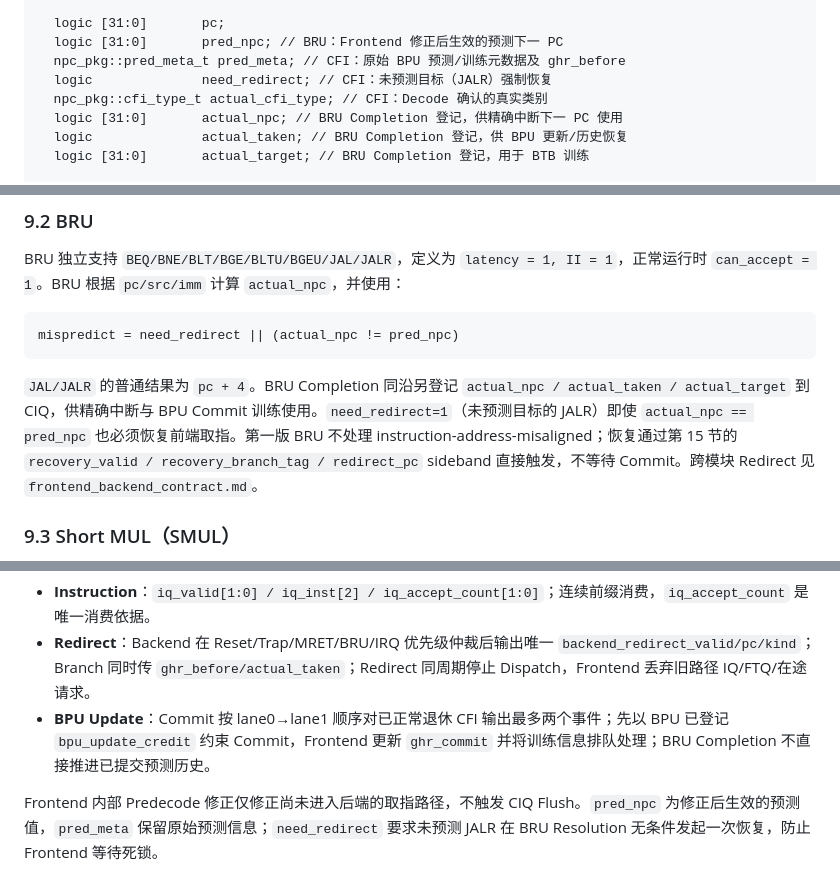
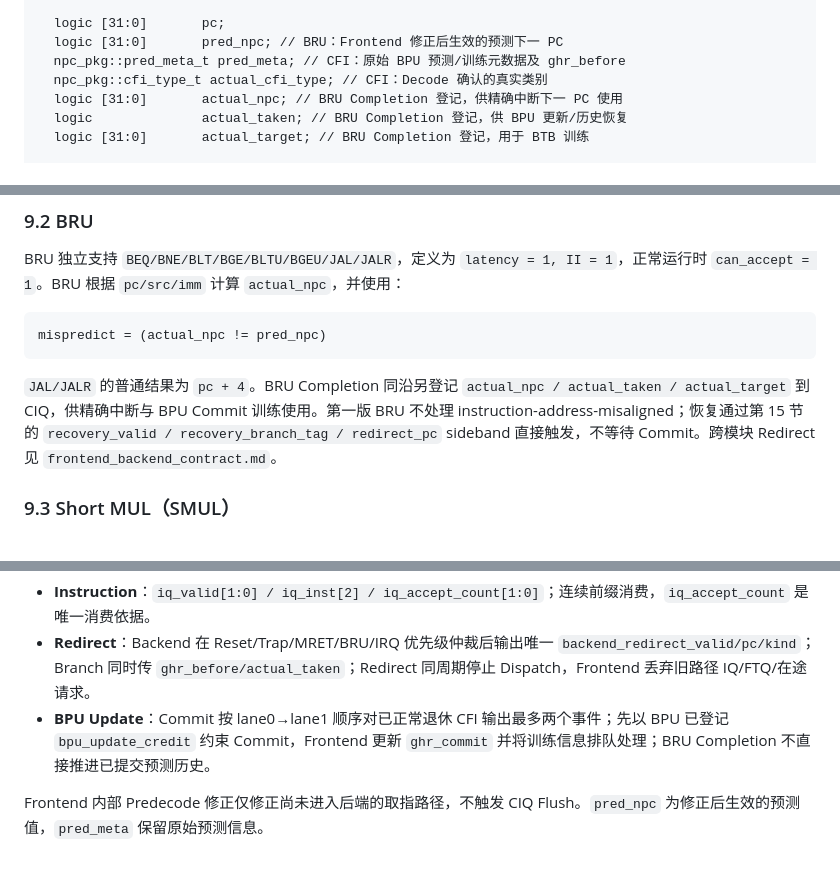
Before and after one commit to PlutoRedbean/ARES, a Markdown page: docs/microarch/backend.md, 3 parts joined by grey strips. Rendered like a GitHub page.

Commit message:
docs: remove `need_redirect` from FE/BE microarch docs

````diff
--- a/docs/microarch/backend.md
+++ b/docs/microarch/backend.md
@@ -216,7 +216,6 @@ typedef struct packed {
   logic [31:0]       pc;
   logic [31:0]       pred_npc; // BRU：Frontend 修正后生效的预测下一 PC
   npc_pkg::pred_meta_t pred_meta; // CFI：原始 BPU 预测/训练元数据及 ghr_before
-  logic              need_redirect; // CFI：未预测目标（JALR）强制恢复
   npc_pkg::cfi_type_t actual_cfi_type; // CFI：Decode 确认的真实类别
   logic [31:0]       actual_npc; // BRU Completion 登记，供精确中断下一 PC 使用
   logic              actual_taken; // BRU Completion 登记，供 BPU 更新/历史恢复
@@ -597,10 +596,10 @@ Issue 每周期最多选择 4 个物理端口。FU 在 guaranteed-accept 协议
 BRU 独立支持 `BEQ/BNE/BLT/BGE/BLTU/BGEU/JAL/JALR`，定义为 `latency = 1, II = 1`，正常运行时 `can_accept = 1`。BRU 根据 `pc/src/imm` 计算 `actual_npc`，并使用：
 
 ```text
-mispredict = need_redirect || (actual_npc != pred_npc)
+mispredict = (actual_npc != pred_npc)
 ```
 
-`JAL/JALR` 的普通结果为 `pc + 4`。BRU Completion 同沿另登记 `actual_npc / actual_taken / actual_target` 到 CIQ，供精确中断与 BPU Commit 训练使用。`need_redirect=1`（未预测目标的 JALR）即使 `actual_npc == pred_npc` 也必须恢复前端取指。第一版 BRU 不处理 instruction-address-misaligned；恢复通过第 15 节的 `recovery_valid / recovery_branch_tag / redirect_pc` sideband 直接触发，不等待 Commit。跨模块 Redirect 见 `frontend_backend_contract.md`。
+`JAL/JALR` 的普通结果为 `pc + 4`。BRU Completion 同沿另登记 `actual_npc / actual_taken / actual_target` 到 CIQ，供精确中断与 BPU Commit 训练使用。第一版 BRU 不处理 instruction-address-misaligned；恢复通过第 15 节的 `recovery_valid / recovery_branch_tag / redirect_pc` sideband 直接触发，不等待 Commit。跨模块 Redirect 见 `frontend_backend_contract.md`。
 
 ### 9.3 Short MUL（SMUL）
 
@@ -1163,4 +1161,4 @@ ECALL/IRQ Trap 及 MRET 通过统一 Frontend Redirect 清除错误路径 IB；E
 - **Redirect**：Backend 在 Reset/Trap/MRET/BRU/IRQ 优先级仲裁后输出唯一 `backend_redirect_valid/pc/kind`；Branch 同时传 `ghr_before/actual_taken`；Redirect 同周期停止 Dispatch，Frontend 丢弃旧路径 IQ/FTQ/在途请求。
 - **BPU Update**：Commit 按 lane0→lane1 顺序对已正常退休 CFI 输出最多两个事件；先以 BPU 已登记 `bpu_update_credit` 约束 Commit，Frontend 更新 `ghr_commit` 并将训练信息排队处理；BRU Completion 不直接推进已提交预测历史。
 
-Frontend 内部 Predecode 修正仅修正尚未进入后端的取指路径，不触发 CIQ Flush。`pred_npc` 为修正后生效的预测值，`pred_meta` 保留原始预测信息；`need_redirect` 要求未预测 JALR 在 BRU Resolution 无条件发起一次恢复，防止 Frontend 等待死锁。
+Frontend 内部 Predecode 修正仅修正尚未进入后端的取指路径，不触发 CIQ Flush。`pred_npc` 为修正后生效的预测值，`pred_meta` 保留原始预测信息。
````
Also changed, not shown: other parts of docs/microarch/backend.md (+0 -1 lines), docs/microarch/frontend.md (+3 -4 lines).
